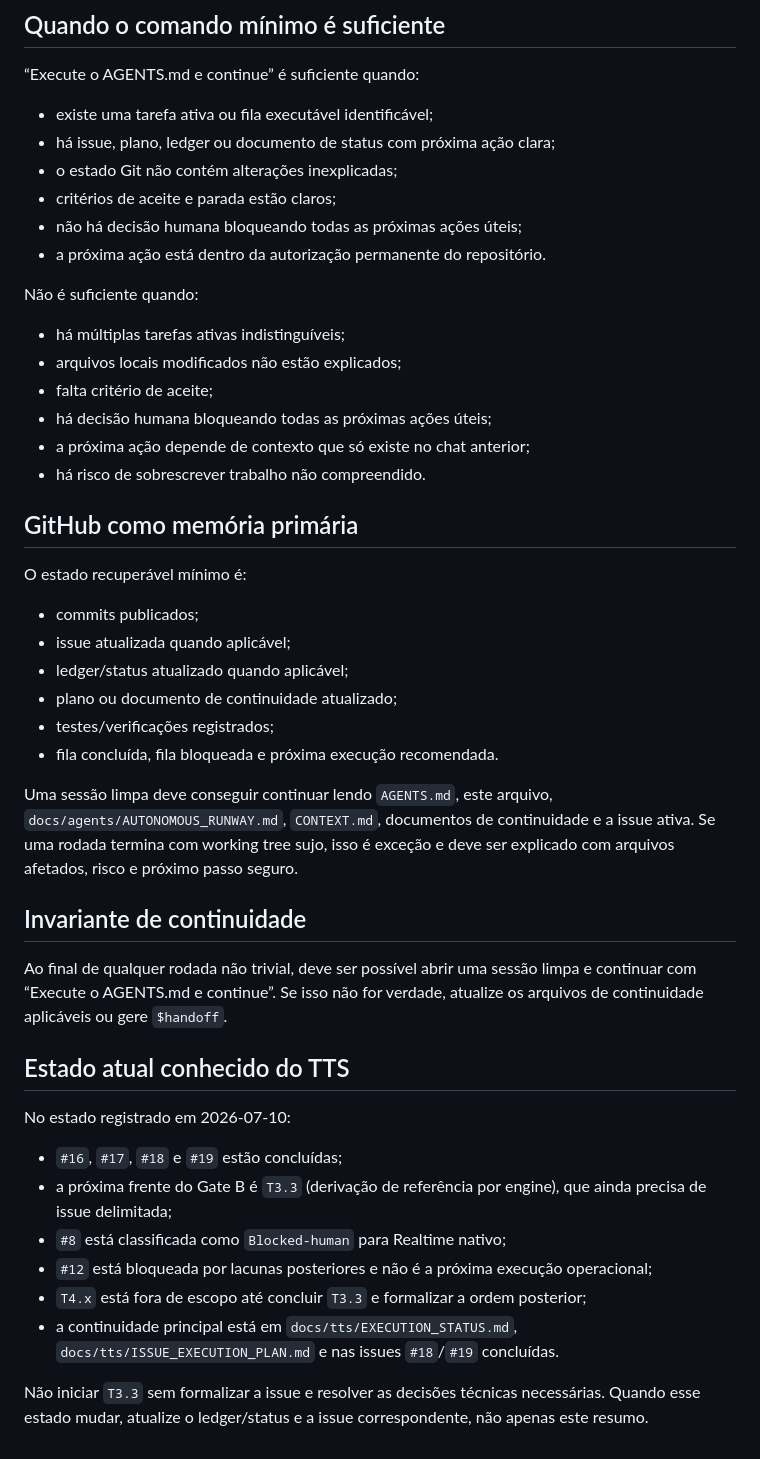
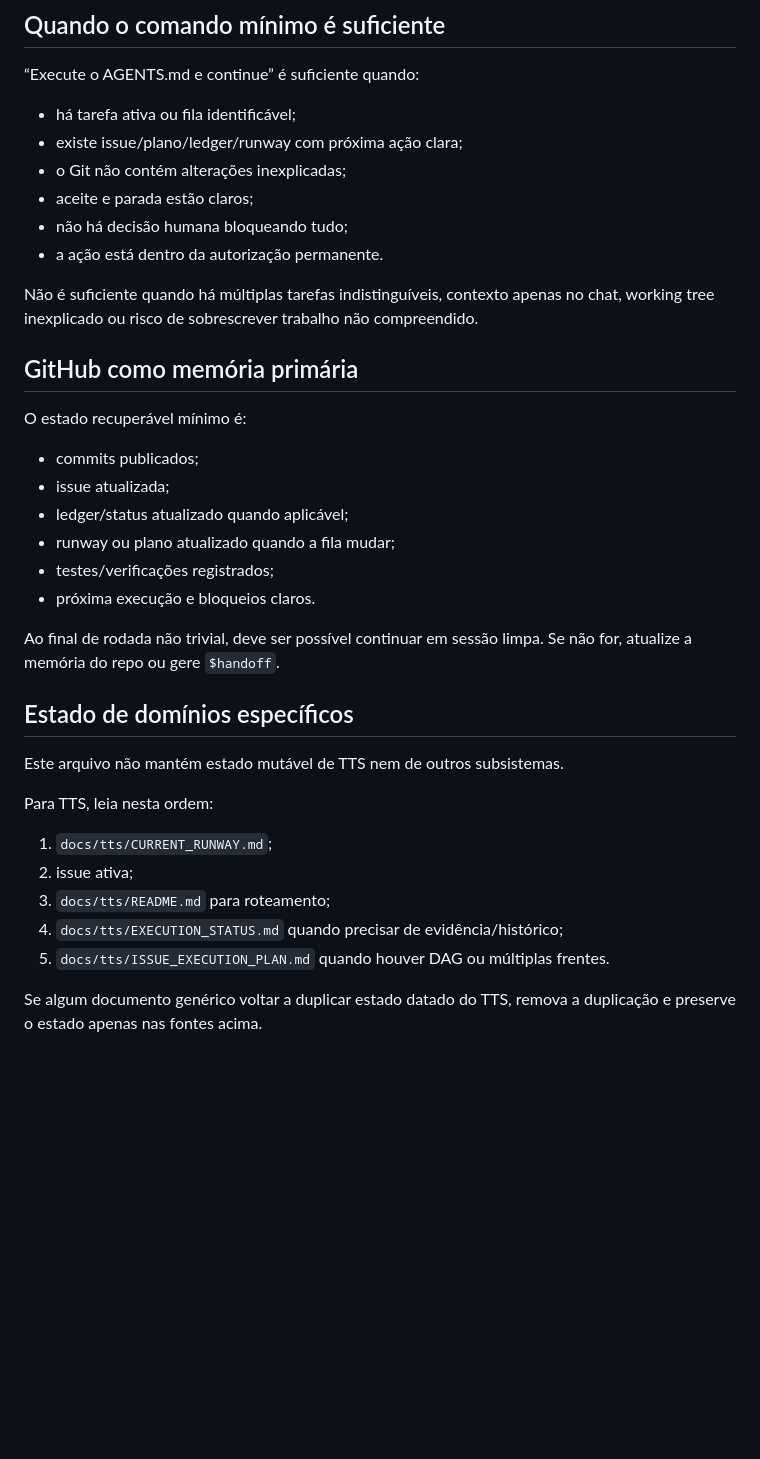
Before and after one commit to faleious-ai/EscribaLocal, a Markdown page: docs/agents/CONTINUATION.md, the part around one of its changes. GitHub-like rendering; blank space fills up the shorter version.

```diff
--- a/docs/agents/CONTINUATION.md
+++ b/docs/agents/CONTINUATION.md
@@ -83,58 +68,41 @@ ficaram bloqueadas e por quê.
 
 “Execute o AGENTS.md e continue” é suficiente quando:
 
-* existe uma tarefa ativa ou fila executável identificável;
-* há issue, plano, ledger ou documento de status com próxima ação clara;
-* o estado Git não contém alterações inexplicadas;
-* critérios de aceite e parada estão claros;
-* não há decisão humana bloqueando todas as próximas ações úteis;
-* a próxima ação está dentro da autorização permanente do repositório.
+- há tarefa ativa ou fila identificável;
+- existe issue/plano/ledger/runway com próxima ação clara;
+- o Git não contém alterações inexplicadas;
+- aceite e parada estão claros;
+- não há decisão humana bloqueando tudo;
+- a ação está dentro da autorização permanente.
 
-Não é suficiente quando:
-
-* há múltiplas tarefas ativas indistinguíveis;
-* arquivos locais modificados não estão explicados;
-* falta critério de aceite;
-* há decisão humana bloqueando todas as próximas ações úteis;
-* a próxima ação depende de contexto que só existe no chat anterior;
-* há risco de sobrescrever trabalho não compreendido.
+Não é suficiente quando há múltiplas tarefas indistinguíveis, contexto apenas no
+chat, working tree inexplicado ou risco de sobrescrever trabalho não compreendido.
 
 ## GitHub como memória primária
 
 O estado recuperável mínimo é:
 
-* commits publicados;
-* issue atualizada quando aplicável;
-* ledger/status atualizado quando aplicável;
-* plano ou documento de continuidade atualizado;
-* testes/verificações registrados;
-* fila concluída, fila bloqueada e próxima execução recomendada.
+- commits publicados;
+- issue atualizada;
+- ledger/status atualizado quando aplicável;
+- runway ou plano atualizado quando a fila mudar;
+- testes/verificações registrados;
+- próxima execução e bloqueios claros.
 
-Uma sessão limpa deve conseguir continuar lendo `AGENTS.md`, este arquivo,
-`docs/agents/AUTONOMOUS_RUNWAY.md`, `CONTEXT.md`, documentos de continuidade e a
-issue ativa. Se uma rodada termina com working tree sujo, isso é exceção e deve
-ser explicado com arquivos afetados, risco e próximo passo seguro.
+Ao final de rodada não trivial, deve ser possível continuar em sessão limpa. Se
+não for, atualize a memória do repo ou gere `$handoff`.
 
-## Invariante de continuidade
+## Estado de domínios específicos
 
-Ao final de qualquer rodada não trivial, deve ser possível abrir uma sessão limpa
-e continuar com “Execute o AGENTS.md e continue”. Se isso não for verdade,
-atualize os arquivos de continuidade aplicáveis ou gere `$handoff`.
+Este arquivo não mantém estado mutável de TTS nem de outros subsistemas.
 
-## Estado atual conhecido do TTS
+Para TTS, leia nesta ordem:
 
-No estado registrado em 2026-07-10:
+1. `docs/tts/CURRENT_RUNWAY.md`;
+2. issue ativa;
+3. `docs/tts/README.md` para roteamento;
+4. `docs/tts/EXECUTION_STATUS.md` quando precisar de evidência/histórico;
+5. `docs/tts/ISSUE_EXECUTION_PLAN.md` quando houver DAG ou múltiplas frentes.
 
-* `#16`, `#17`, `#18` e `#19` estão concluídas;
-* a próxima frente do Gate B é `T3.3` (derivação de referência por engine),
-  que ainda precisa de issue delimitada;
-* `#8` está classificada como `Blocked-human` para Realtime nativo;
-* `#12` está bloqueada por lacunas posteriores e não é a próxima execução
-  operacional;
-* `T4.x` está fora de escopo até concluir `T3.3` e formalizar a ordem posterior;
-* a continuidade principal está em `docs/tts/EXECUTION_STATUS.md`,
-  `docs/tts/ISSUE_EXECUTION_PLAN.md` e nas issues `#18`/`#19` concluídas.
-
-Não iniciar `T3.3` sem formalizar a issue e resolver as decisões técnicas
-necessárias. Quando esse estado mudar, atualize o ledger/status e a issue
-correspondente, não apenas este resumo.
+Se algum documento genérico voltar a duplicar estado datado do TTS, remova a
+duplicação e preserve o estado apenas nas fontes acima.
```
Also changed, not shown: other parts of docs/agents/CONTINUATION.md (+37 -52 lines).
